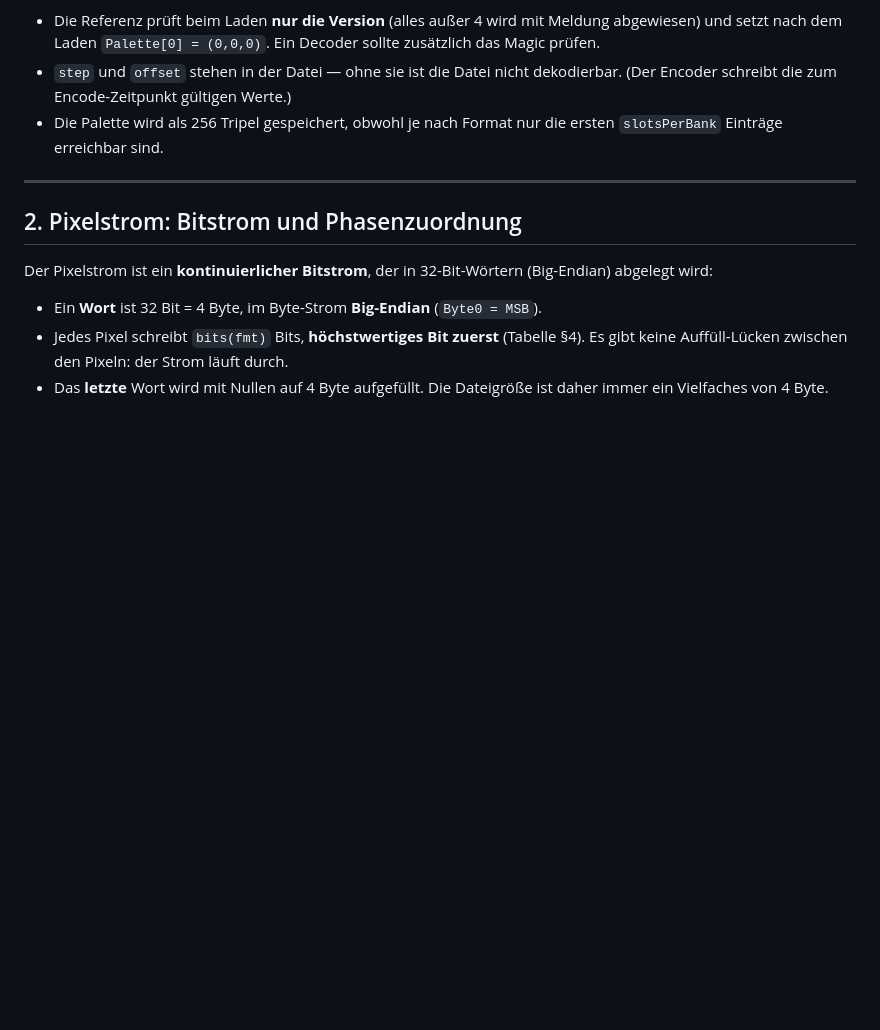
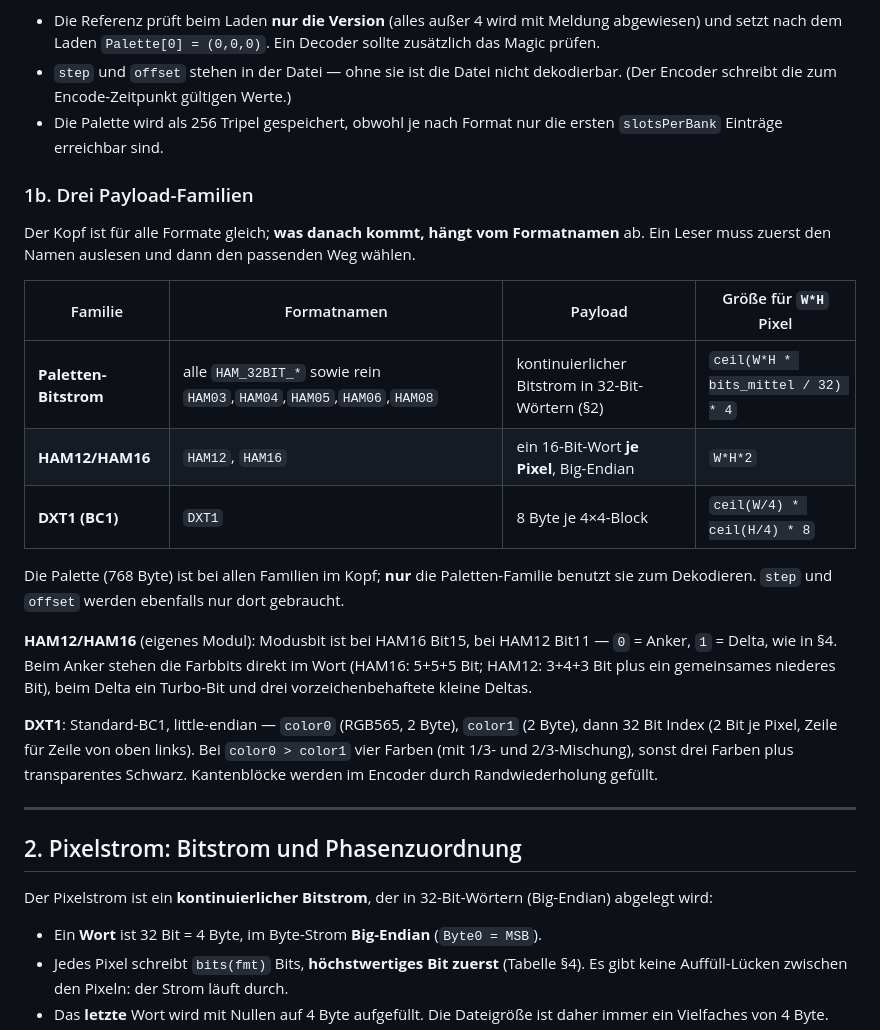
Before and after one commit to Rudi7503/ham03-ham16, a Markdown page: HAM06-SPEZIFIKATION.md, the part around the change. Drawn GitHub-style; blank space fills up the shorter version.

Commit message:
Spezifikation: Payload-Familien im Container ergaenzt (Paletten-Bitstrom, HAM12/HAM16, DXT1)

```diff
--- a/HAM06-SPEZIFIKATION.md
+++ b/HAM06-SPEZIFIKATION.md
@@ -65,6 +65,30 @@ Hinweise:
   (Der Encoder schreibt die zum Encode-Zeitpunkt gültigen Werte.)
 - Die Palette wird als 256 Tripel gespeichert, obwohl je nach Format nur die ersten
   `slotsPerBank` Einträge erreichbar sind.
+
+### 1b. Drei Payload-Familien
+
+Der Kopf ist für alle Formate gleich; **was danach kommt, hängt vom Formatnamen** ab.
+Ein Leser muss zuerst den Namen auslesen und dann den passenden Weg wählen.
+
+| Familie | Formatnamen | Payload | Größe für `W*H` Pixel |
+|---|---|---|---|
+| **Paletten-Bitstrom** | alle `HAM_32BIT_*` sowie rein `HAM03`,`HAM04`,`HAM05`,`HAM06`,`HAM08` | kontinuierlicher Bitstrom in 32-Bit-Wörtern (§2) | `ceil(W*H * bits_mittel / 32) * 4` |
+| **HAM12/HAM16** | `HAM12`, `HAM16` | ein 16-Bit-Wort **je Pixel**, Big-Endian | `W*H*2` |
+| **DXT1 (BC1)** | `DXT1` | 8 Byte je 4×4-Block | `ceil(W/4) * ceil(H/4) * 8` |
+
+Die Palette (768 Byte) ist bei allen Familien im Kopf; **nur** die Paletten-Familie
+benutzt sie zum Dekodieren. `step` und `offset` werden ebenfalls nur dort gebraucht.
+
+**HAM12/HAM16** (eigenes Modul): Modusbit ist bei HAM16 Bit15, bei HAM12 Bit11 —
+`0` = Anker, `1` = Delta, wie in §4. Beim Anker stehen die Farbbits direkt im Wort
+(HAM16: 5+5+5 Bit; HAM12: 3+4+3 Bit plus ein gemeinsames niederes Bit), beim Delta
+ein Turbo-Bit und drei vorzeichenbehaftete kleine Deltas.
+
+**DXT1**: Standard-BC1, little-endian — `color0` (RGB565, 2 Byte), `color1` (2 Byte),
+dann 32 Bit Index (2 Bit je Pixel, Zeile für Zeile von oben links). Bei `color0 >
+color1` vier Farben (mit 1/3- und 2/3-Mischung), sonst drei Farben plus transparentes
+Schwarz. Kantenblöcke werden im Encoder durch Randwiederholung gefüllt.
 
 ---
 
```
